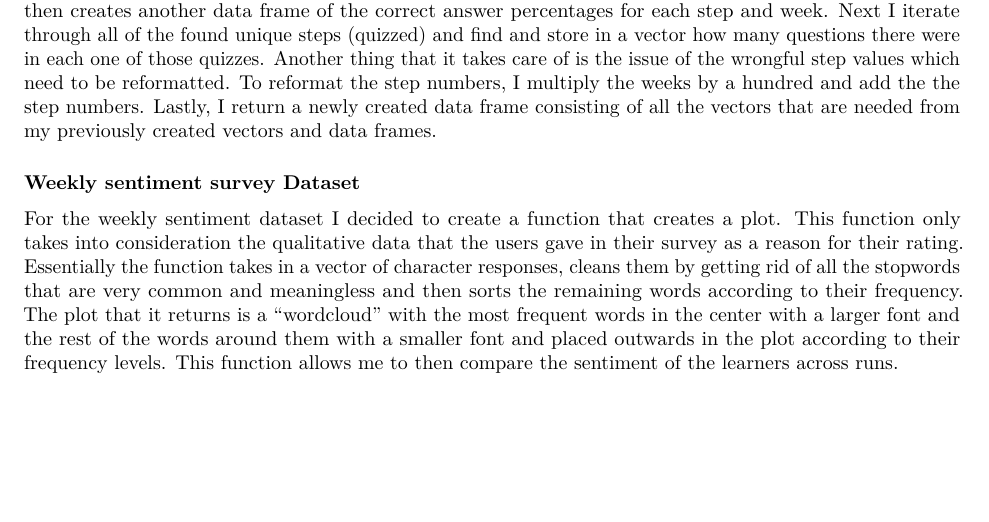
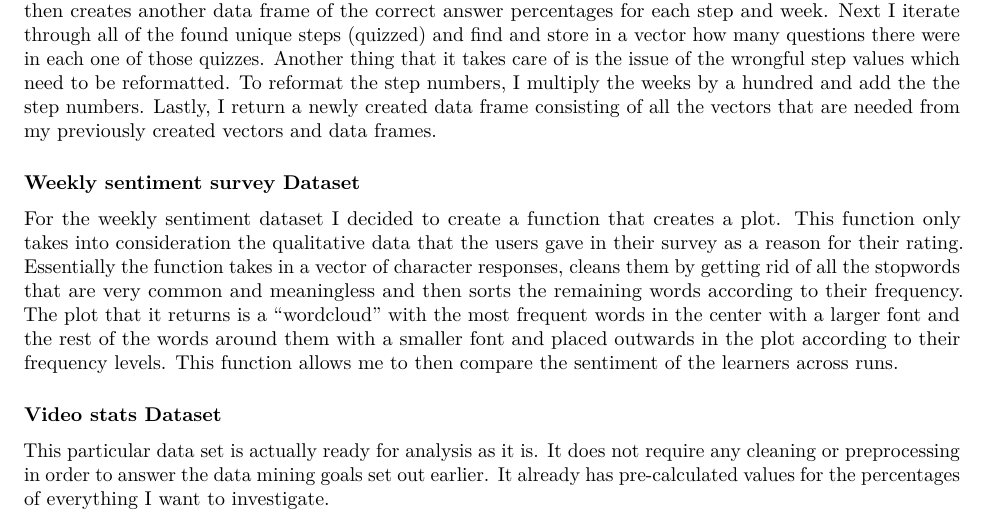
Before and after one commit to kasiotis/Data-Management-and-Exploratory-Data-Analysis, an R Markdown document (reports/Report.Rmd): part of page 8 of 8, cut so that both start at the same text, the shorter picture padded with empty space. Rendered offline with R 4.5, knitr and Pandoc, then LaTeX, with nearby package versions; some code elsewhere in the file could not run offline.

Commit message:
writting about the data preparation section of the video stats data set in the RMarkdown Report

```diff
--- a/reports/Report.Rmd
+++ b/reports/Report.Rmd
@@ -339,3 +339,7 @@ The function takes care of a variety of things that are required to extract the
 ### Weekly sentiment survey Dataset
 
 For the weekly sentiment dataset I decided to create a function that creates a plot. This function only takes into consideration the qualitative data that the users gave in their survey as a reason for their rating. Essentially the function takes in a vector of character responses, cleans them by getting rid of all the stopwords that are very common and meaningless and then sorts the remaining words according to their frequency. The plot that it returns is a "wordcloud" with the most frequent words in the center with a larger font and the rest of the words around them with a smaller font and placed outwards in the plot according to their frequency levels. This function allows me to then compare the sentiment of the learners across runs.
+
+### Video stats Dataset
+
+This particular data set is actually ready for analysis as it is. It does not require any cleaning or preprocessing in order to answer the data mining goals set out earlier. It already has pre-calculated values for the percentages of everything I want to investigate.
```
